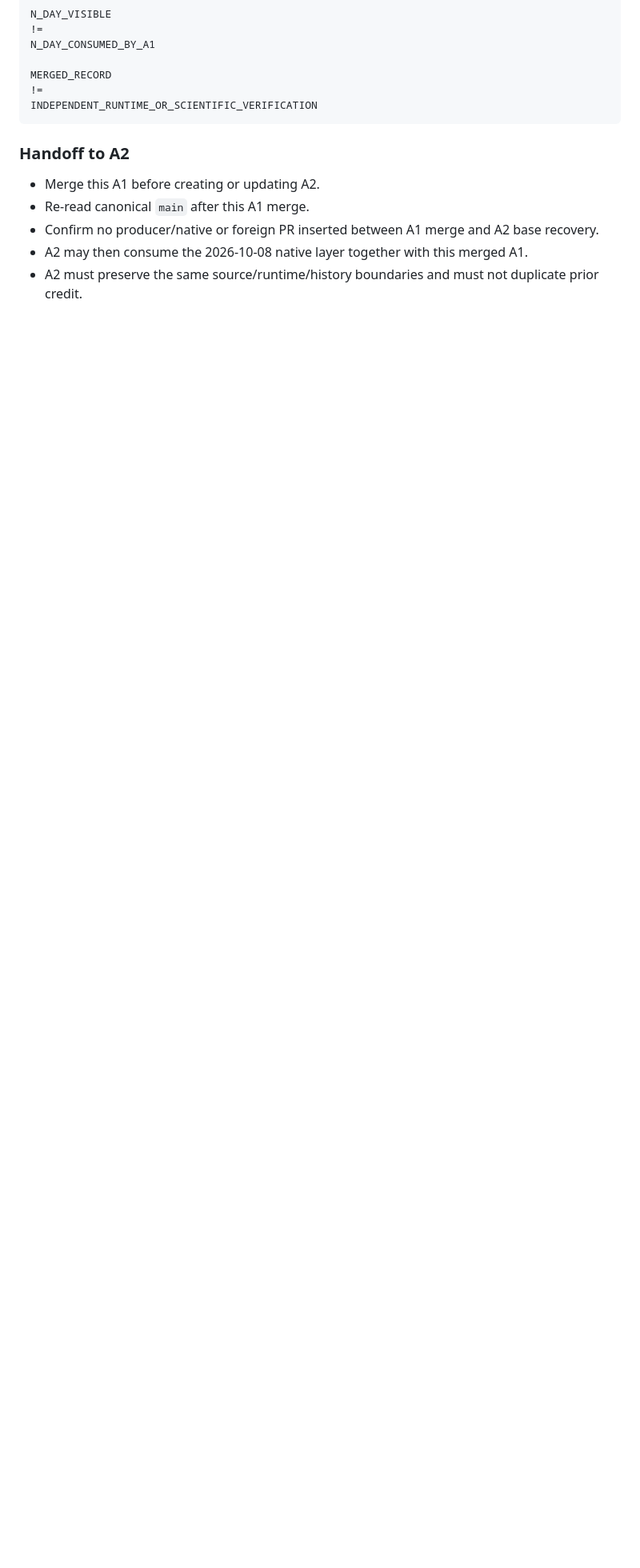
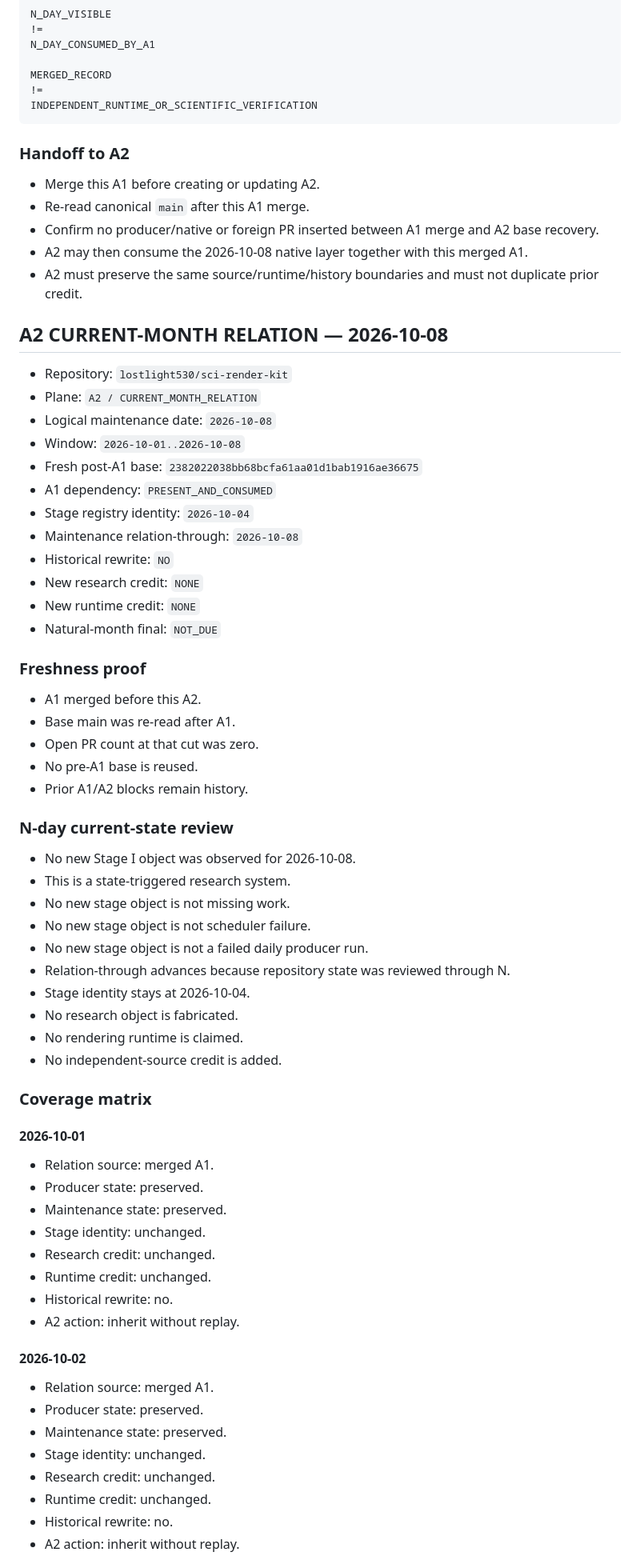
Before and after one commit to lostlight530/sci-render-kit, a Markdown page: maintenance/frontier-research/LONGITUDINAL_INDEX.md, the part around one of its changes. Shown at 80% size. GitHub-like rendering; blank space fills up the shorter version.

Commit message:
A2 reconcile Sci Render through 2026-10-08

```diff
--- a/maintenance/frontier-research/LONGITUDINAL_INDEX.md
+++ b/maintenance/frontier-research/LONGITUDINAL_INDEX.md
@@ -2634,3 +2634,62 @@ INDEPENDENT_RUNTIME_OR_SCIENTIFIC_VERIFICATION
 - Confirm no producer/native or foreign PR inserted between A1 merge and A2 base recovery.
 - A2 may then consume the 2026-10-08 native layer together with this merged A1.
 - A2 must preserve the same source/runtime/history boundaries and must not duplicate prior credit.
+
+## A2 CURRENT-MONTH RELATION — 2026-10-08
+
+- Repository: `lostlight530/sci-render-kit`
+- Plane: `A2 / CURRENT_MONTH_RELATION`
+- Logical maintenance date: `2026-10-08`
+- Window: `2026-10-01..2026-10-08`
+- Fresh post-A1 base: `2382022038bb68bcfa61aa01d1bab1916ae36675`
+- A1 dependency: `PRESENT_AND_CONSUMED`
+- Stage registry identity: `2026-10-04`
+- Maintenance relation-through: `2026-10-08`
+- Historical rewrite: `NO`
+- New research credit: `NONE`
+- New runtime credit: `NONE`
+- Natural-month final: `NOT_DUE`
+
+### Freshness proof
+
+- A1 merged before this A2.
+- Base main was re-read after A1.
+- Open PR count at that cut was zero.
+- No pre-A1 base is reused.
+- Prior A1/A2 blocks remain history.
+
+### N-day current-state review
+
+- No new Stage I object was observed for 2026-10-08.
+- This is a state-triggered research system.
+- No new stage object is not missing work.
+- No new stage object is not scheduler failure.
+- No new stage object is not a failed daily producer run.
+- Relation-through advances because repository state was reviewed through N.
+- Stage identity stays at 2026-10-04.
+- No research object is fabricated.
+- No rendering runtime is claimed.
+- No independent-source credit is added.
+
+### Coverage matrix
+
+#### 2026-10-01
+- Relation source: merged A1.
+- Producer state: preserved.
+- Maintenance state: preserved.
+- Stage identity: unchanged.
+- Research credit: unchanged.
+- Runtime credit: unchanged.
+- Historical rewrite: no.
+- A2 action: inherit without replay.
+
+#### 2026-10-02
+- Relation source: merged A1.
+- Producer state: preserved.
+- Maintenance state: preserved.
+- Stage identity: unchanged.
+- Research credit: unchanged.
+- Runtime credit: unchanged.
+- Historical rewrite: no.
+- A2 action: inherit without replay.
+
```
Also changed, not shown: other parts of maintenance/frontier-research/LONGITUDINAL_INDEX.md (+125 -1 lines).
